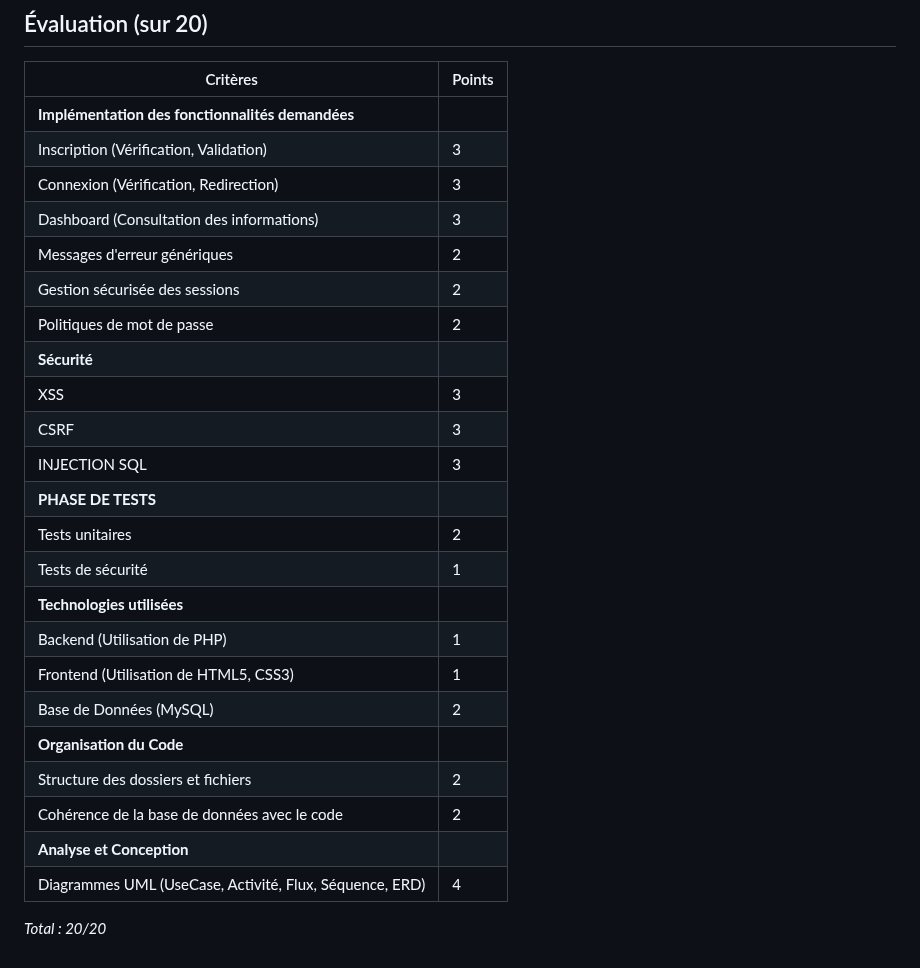
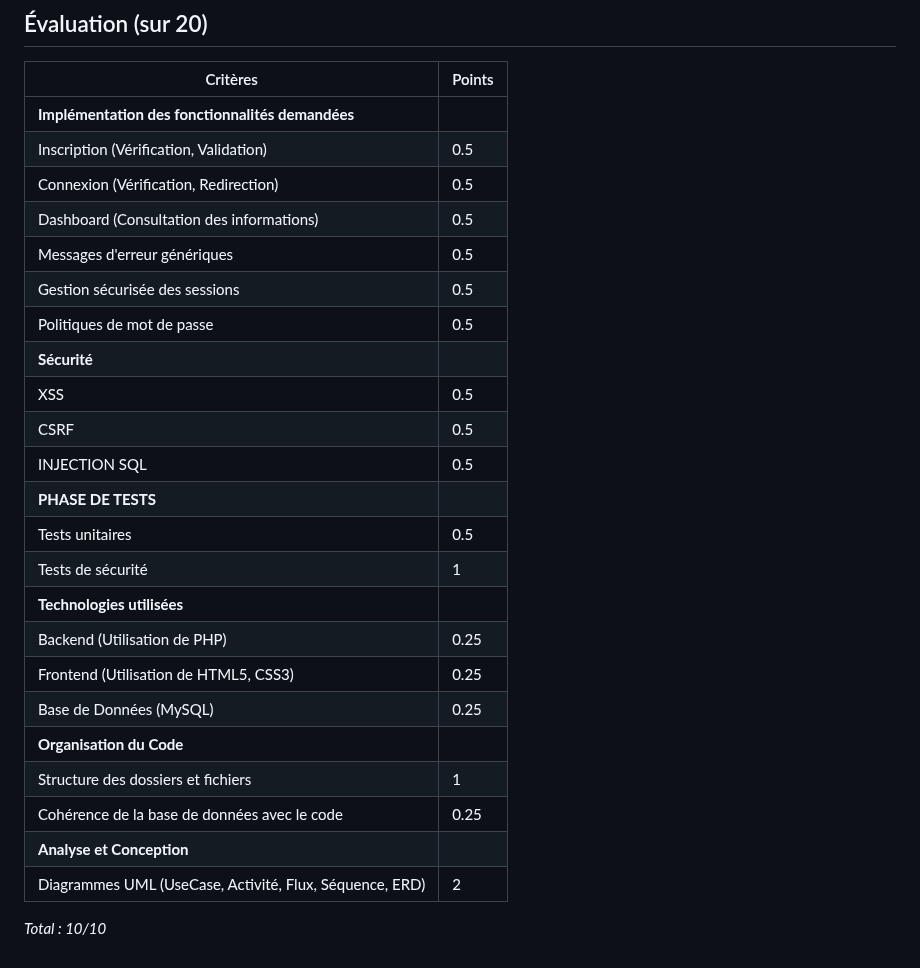
Before and after one commit to yugmerabtene/ESIEA-FISE-WEB-2024, a Markdown page: webApp-FUNC-TP-02.md, the part around the change. GitHub-like rendering.

```diff
--- a/webApp-FUNC-TP-02.md
+++ b/webApp-FUNC-TP-02.md
@@ -98,27 +98,27 @@ CREATE TABLE IF NOT EXISTS utilisateurs (
 | Critères                                        | Points |
 |--------------------------------------------------|--------|
 | **Implémentation des fonctionnalités demandées**  |        |
-| Inscription (Vérification, Validation)           |   3    |
-| Connexion (Vérification, Redirection)             |   3    |
-| Dashboard (Consultation des informations)        |   3    |
-| Messages d'erreur génériques                     |   2    |
-| Gestion sécurisée des sessions                  |   2    |
-| Politiques de mot de passe                      |   2    |
+| Inscription (Vérification, Validation)           |   0.5    |
+| Connexion (Vérification, Redirection)             |   0.5    |
+| Dashboard (Consultation des informations)        |   0.5    |
+| Messages d'erreur génériques                     |   0.5    |
+| Gestion sécurisée des sessions                  |   0.5    |
+| Politiques de mot de passe                      |   0.5    |
 | **Sécurité**                                    |      |
-| XSS                                             |   3    |
-| CSRF                                            |   3    |
-| INJECTION SQL                                   |   3    |
+| XSS                                             |   0.5    |
+| CSRF                                            |   0.5    |
+| INJECTION SQL                                   |   0.5    |
 | **PHASE DE TESTS**                              |       |
-| Tests unitaires                                 |   2    |
+| Tests unitaires                                 |   0.5    |
 | Tests de sécurité                               |   1    |
 | **Technologies utilisées**                       |      |
-| Backend (Utilisation de PHP)                    |   1    |
-| Frontend (Utilisation de HTML5, CSS3)            |   1    |
-| Base de Données (MySQL)                         |   2    |
+| Backend (Utilisation de PHP)                    |   0.25    |
+| Frontend (Utilisation de HTML5, CSS3)            |   0.25   |
+| Base de Données (MySQL)                         |   0.25    |
 | **Organisation du Code**                         |      |
-| Structure des dossiers et fichiers              |   2    |
-| Cohérence de la base de données avec le code    |   2    |
+| Structure des dossiers et fichiers              |   1    |
+| Cohérence de la base de données avec le code    |   0.25    |
 | **Analyse et Conception**                        |      |
-| Diagrammes UML (UseCase, Activité, Flux, Séquence, ERD) |   4    |
+| Diagrammes UML (UseCase, Activité, Flux, Séquence, ERD) |   2    |
 
-*Total : 20/20*
+*Total : 10/10*
```
